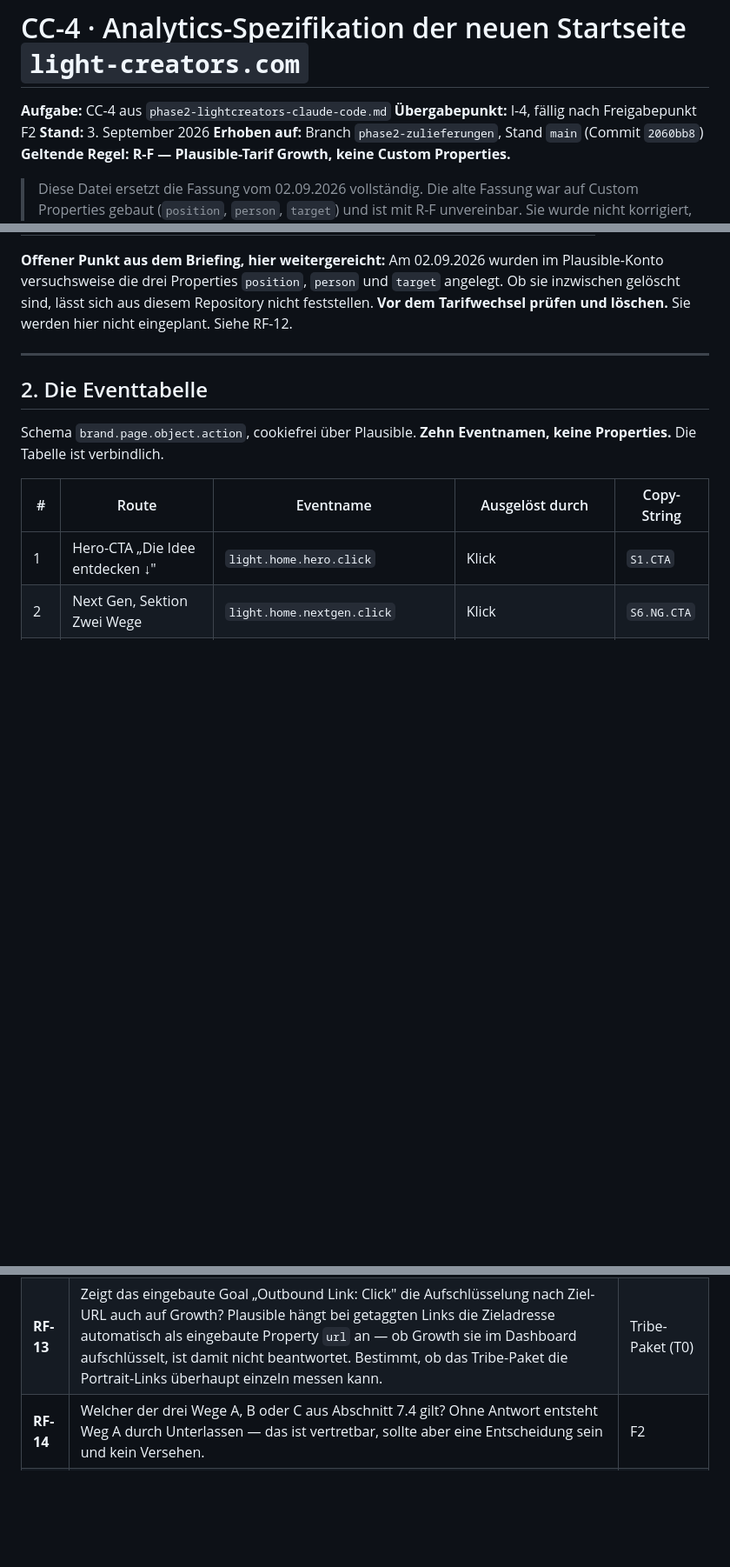
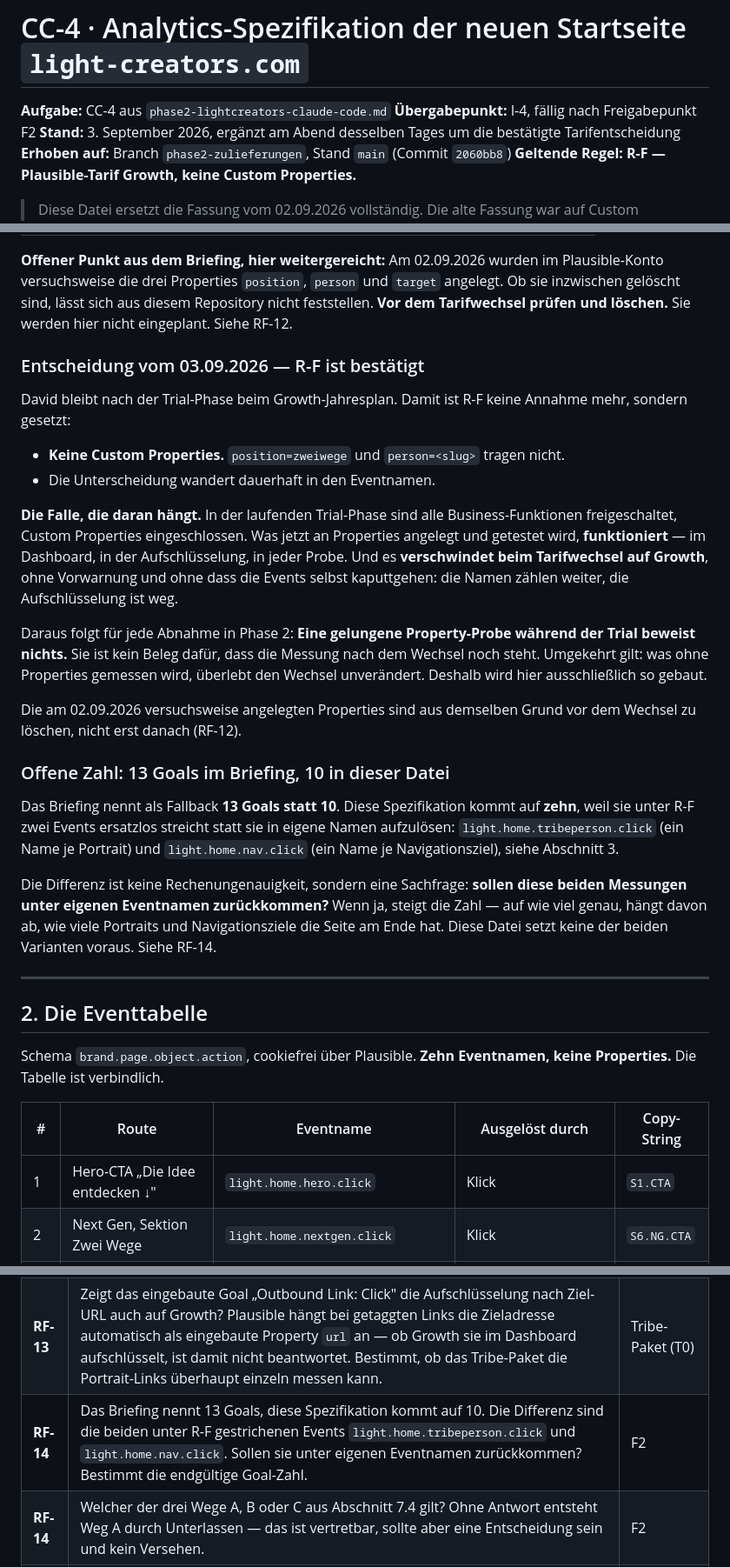
Before and after one commit to Iris-Cocreative/light-creators, a Markdown page: _briefings/phase2-lightcreators/analytics-lightcreators-home.md, 3 parts joined by grey strips. Shown at 87% size. Rendered like a GitHub page; blank space fills up the shorter version.

Commit message:
phase2: Tarifentscheidung bestaetigt, Trial-Falle vermerkt
Growth nach der Trial ist entschieden, R-F ist damit keine Annahme mehr.
Dazu die Falle, die daran haengt: waehrend der Trial sind alle
Business-Funktionen aktiv, eine gelungene Property-Probe beweist deshalb
nichts ueber den Zustand nach dem Wechsel.

Ausserdem die Zahlendifferenz ausgewiesen statt geglaettet: das Briefing
nennt 13 Goals, diese Datei kommt auf 10, weil sie zwei Events streicht
statt sie in eigene Namen aufzuloesen. Als RF-14 zur Entscheidung
vorgelegt.

Co-Authored-By: Claude Opus 5 <noreply@anthropic.com>

```diff
--- a/_briefings/phase2-lightcreators/analytics-lightcreators-home.md
+++ b/_briefings/phase2-lightcreators/analytics-lightcreators-home.md
@@ -2,7 +2,8 @@
 
 **Aufgabe:** CC-4 aus `phase2-lightcreators-claude-code.md`
 **Übergabepunkt:** I-4, fällig nach Freigabepunkt F2
-**Stand:** 3. September 2026
+**Stand:** 3. September 2026, ergänzt am Abend desselben Tages um die
+bestätigte Tarifentscheidung
 **Erhoben auf:** Branch `phase2-zulieferungen`, Stand `main` (Commit `2060bb8`)
 **Geltende Regel:** **R-F — Plausible-Tarif Growth, keine Custom Properties.**
 
@@ -35,6 +36,41 @@ Plausible-Konto versuchsweise die drei Properties `position`, `person` und `targ
 angelegt. Ob sie inzwischen gelöscht sind, lässt sich aus diesem Repository nicht
 feststellen. **Vor dem Tarifwechsel prüfen und löschen.** Sie werden hier nicht
 eingeplant. Siehe RF-12.
+
+### Entscheidung vom 03.09.2026 — R-F ist bestätigt
+
+David bleibt nach der Trial-Phase beim Growth-Jahresplan. Damit ist R-F keine
+Annahme mehr, sondern gesetzt:
+
+- **Keine Custom Properties.** `position=zweiwege` und `person=<slug>` tragen nicht.
+- Die Unterscheidung wandert dauerhaft in den Eventnamen.
+
+**Die Falle, die daran hängt.** In der laufenden Trial-Phase sind alle
+Business-Funktionen freigeschaltet, Custom Properties eingeschlossen. Was jetzt an
+Properties angelegt und getestet wird, **funktioniert** — im Dashboard, in der
+Aufschlüsselung, in jeder Probe. Und es **verschwindet beim Tarifwechsel auf Growth**,
+ohne Vorwarnung und ohne dass die Events selbst kaputtgehen: die Namen zählen weiter,
+die Aufschlüsselung ist weg.
+
+Daraus folgt für jede Abnahme in Phase 2: **Eine gelungene Property-Probe während der
+Trial beweist nichts.** Sie ist kein Beleg dafür, dass die Messung nach dem Wechsel
+noch steht. Umgekehrt gilt: was ohne Properties gemessen wird, überlebt den Wechsel
+unverändert. Deshalb wird hier ausschließlich so gebaut.
+
+Die am 02.09.2026 versuchsweise angelegten Properties sind aus demselben Grund vor dem
+Wechsel zu löschen, nicht erst danach (RF-12).
+
+### Offene Zahl: 13 Goals im Briefing, 10 in dieser Datei
+
+Das Briefing nennt als Fallback **13 Goals statt 10**. Diese Spezifikation kommt auf
+**zehn**, weil sie unter R-F zwei Events ersatzlos streicht statt sie in eigene Namen
+aufzulösen: `light.home.tribeperson.click` (ein Name je Portrait) und
+`light.home.nav.click` (ein Name je Navigationsziel), siehe Abschnitt 3.
+
+Die Differenz ist keine Rechenungenauigkeit, sondern eine Sachfrage: **sollen diese
+beiden Messungen unter eigenen Eventnamen zurückkommen?** Wenn ja, steigt die Zahl —
+auf wie viel genau, hängt davon ab, wie viele Portraits und Navigationsziele die Seite
+am Ende hat. Diese Datei setzt keine der beiden Varianten voraus. Siehe RF-14.
 
 ---
 
@@ -319,6 +355,7 @@ Drei Wege stehen offen. Die Entscheidung liegt bei David, siehe RF-14:
 |---|---|---|
 | **RF-12** | Sind die drei am 02.09.2026 versuchsweise angelegten Properties `position`, `person` und `target` im Plausible-Konto inzwischen gelöscht? Aus dem Repository nicht feststellbar. Sie werden hier nicht eingeplant, müssen aber vor dem Tarifwechsel weg. | S-P0 |
 | **RF-13** | Zeigt das eingebaute Goal „Outbound Link: Click" die Aufschlüsselung nach Ziel-URL auch auf Growth? Plausible hängt bei getaggten Links die Zieladresse automatisch als eingebaute Property `url` an — ob Growth sie im Dashboard aufschlüsselt, ist damit nicht beantwortet. Bestimmt, ob das Tribe-Paket die Portrait-Links überhaupt einzeln messen kann. | Tribe-Paket (T0) |
+| **RF-14** | Das Briefing nennt 13 Goals, diese Spezifikation kommt auf 10. Die Differenz sind die beiden unter R-F gestrichenen Events `light.home.tribeperson.click` und `light.home.nav.click`. Sollen sie unter eigenen Eventnamen zurückkommen? Bestimmt die endgültige Goal-Zahl. | F2 |
 | **RF-14** | Welcher der drei Wege A, B oder C aus Abschnitt 7.4 gilt? Ohne Antwort entsteht Weg A durch Unterlassen — das ist vertretbar, sollte aber eine Entscheidung sein und kein Versehen. | F2 |
 | **RF-15** | Ist `light.home.hero.click` im Plausible-Konto tatsächlich schon als Goal angelegt? Der Stand stammt aus dem Briefing (02.09.2026) und ist aus diesem Repository nicht überprüfbar. | S-P0 |
 
```
